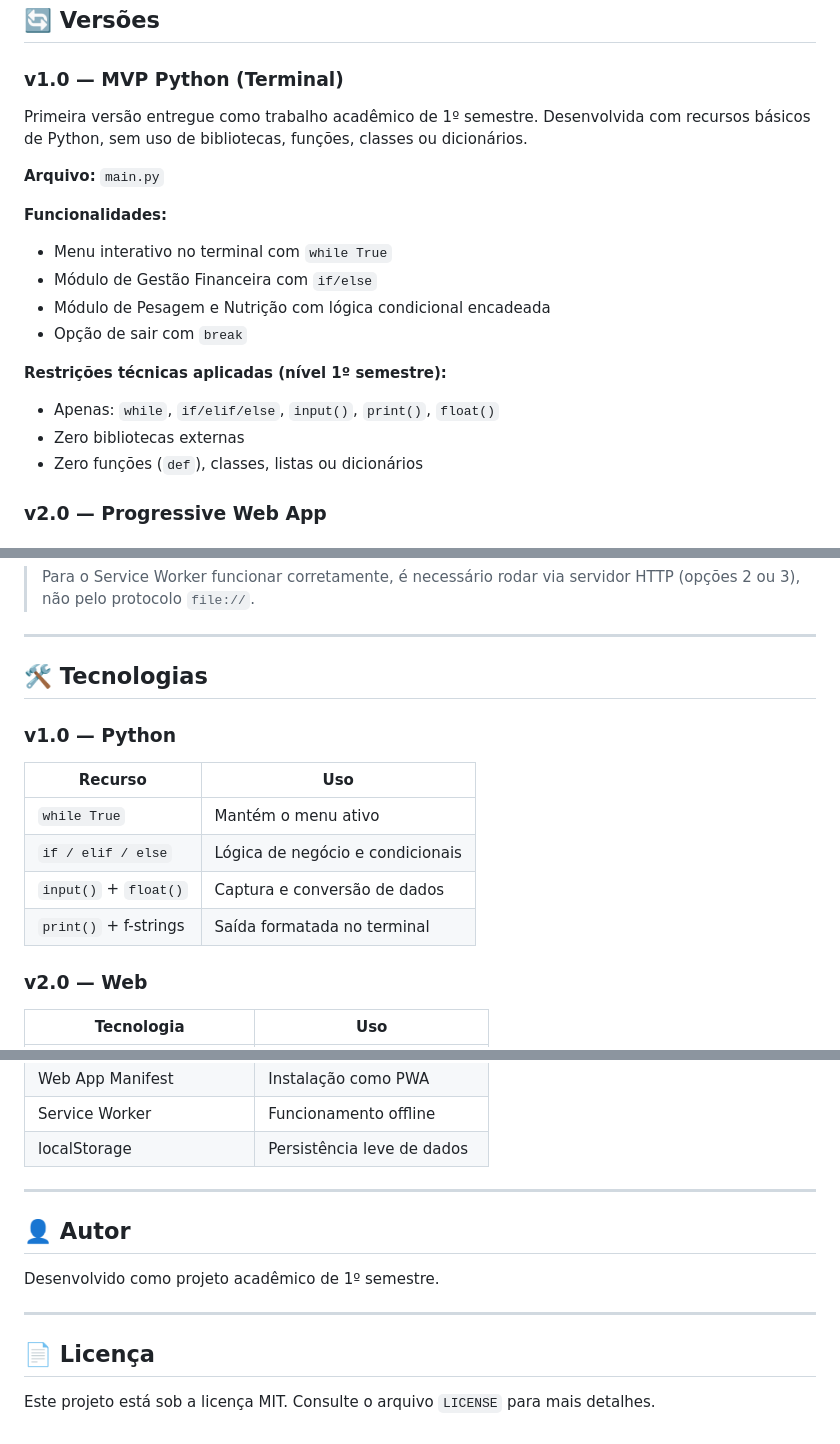
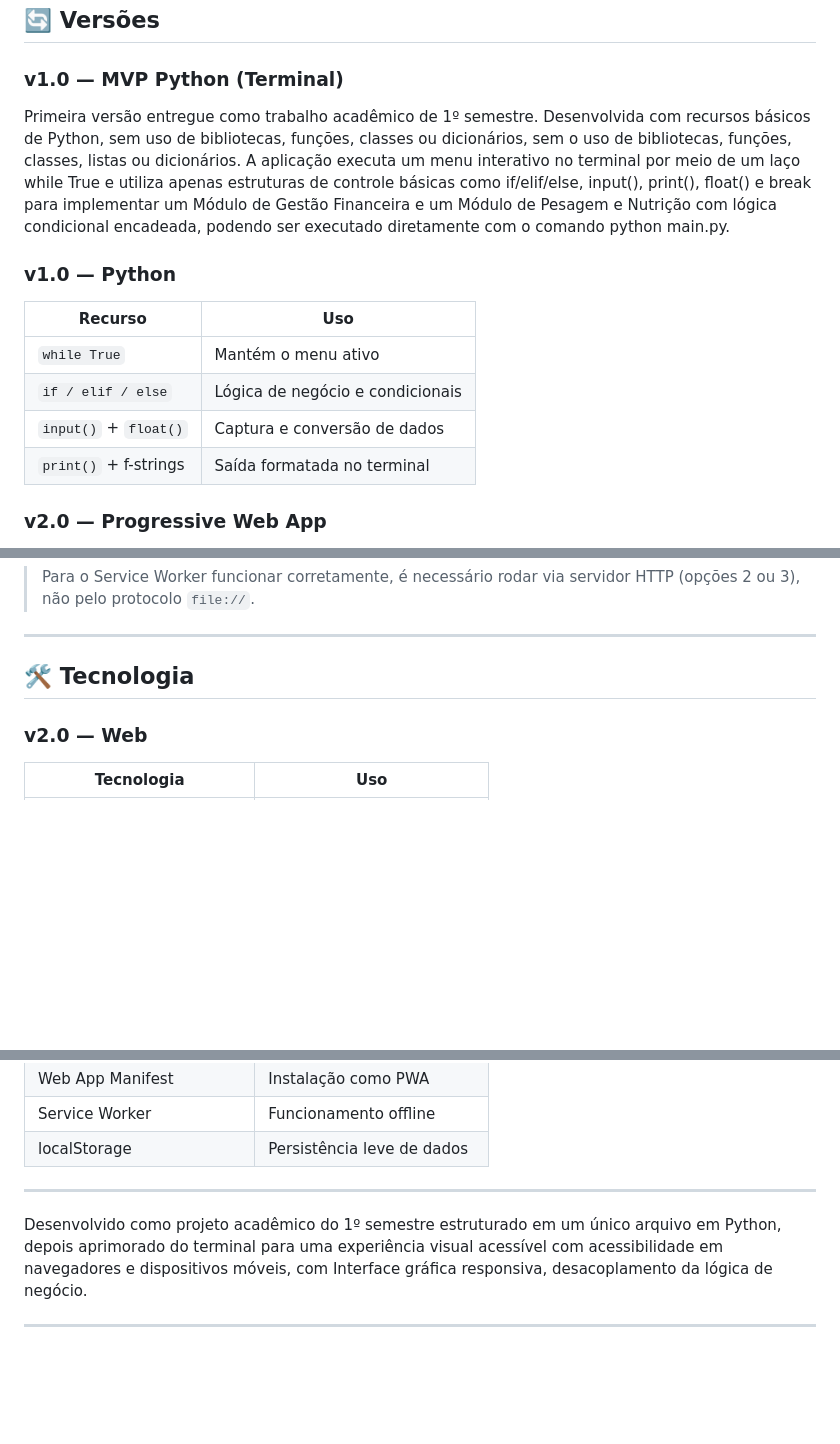
Before and after one commit to nicolas-mendess/Desafio-Intermediaria, a Markdown page: Projetos pessoais/Agronegócio/README (1).md, 3 parts joined by grey strips. Drawn GitHub-style; blank space fills up the shorter version.

```diff
--- a/Projetos pessoais/Agronegócio/README (1).md
+++ b/Projetos pessoais/Agronegócio/README (1).md
@@ -41,20 +41,14 @@ O **Gestão Agronegócios** nasceu como projeto acadêmico de 1º semestre e evo
 
 ### v1.0 — MVP Python (Terminal)
 
-Primeira versão entregue como trabalho acadêmico de 1º semestre. Desenvolvida com recursos básicos de Python, sem uso de bibliotecas, funções, classes ou dicionários.
-
-**Arquivo:** `main.py`
-
-**Funcionalidades:**
-- Menu interativo no terminal com `while True`
-- Módulo de Gestão Financeira com `if/else`
-- Módulo de Pesagem e Nutrição com lógica condicional encadeada
-- Opção de sair com `break`
-
-**Restrições técnicas aplicadas (nível 1º semestre):**
-- Apenas: `while`, `if/elif/else`, `input()`, `print()`, `float()`
-- Zero bibliotecas externas
-- Zero funções (`def`), classes, listas ou dicionários
+Primeira versão entregue como trabalho acadêmico de 1º semestre. Desenvolvida com recursos básicos de Python, sem uso de bibliotecas, funções, classes ou dicionários, sem o uso de bibliotecas, funções, classes, listas ou dicionários. A aplicação executa um menu interativo no terminal por meio de um laço while True e utiliza apenas estruturas de controle básicas como if/elif/else, input(), print(), float() e break para implementar um Módulo de Gestão Financeira e um Módulo de Pesagem e Nutrição com lógica condicional encadeada, podendo ser executado diretamente com o comando python main.py.
+### v1.0 — Python
+| Recurso | Uso |
+|---|---|
+| `while True` | Mantém o menu ativo |
+| `if / elif / else` | Lógica de negócio e condicionais |
+| `input()` + `float()` | Captura e conversão de dados |
+| `print()` + f-strings | Saída formatada no terminal |
 
 
 ### v2.0 — Progressive Web App
@@ -174,15 +101,7 @@ npx serve .
 
 ---
 
-## 🛠️ Tecnologias
-
-### v1.0 — Python
-| Recurso | Uso |
-|---|---|
-| `while True` | Mantém o menu ativo |
-| `if / elif / else` | Lógica de negócio e condicionais |
-| `input()` + `float()` | Captura e conversão de dados |
-| `print()` + f-strings | Saída formatada no terminal |
+## 🛠️ Tecnologia
 
 ### v2.0 — Web
 | Tecnologia | Uso |
@@ -196,12 +115,6 @@ npx serve .
 
 ---
 
-## 👤 Autor
-
-Desenvolvido como projeto acadêmico de 1º semestre.
+Desenvolvido como projeto acadêmico do 1º semestre estruturado em um único arquivo em Python, depois aprimorado do terminal para uma experiência visual acessível com acessibilidade em navegadores e dispositivos móveis, com Interface gráfica responsiva, desacoplamento da lógica de negócio.
 
 ---
-
-## 📄 Licença
-
-Este projeto está sob a licença MIT. Consulte o arquivo `LICENSE` para mais detalhes.
```
Also changed, not shown: other parts of Projetos pessoais/Agronegócio/README (1).md (+0 -67 lines).
